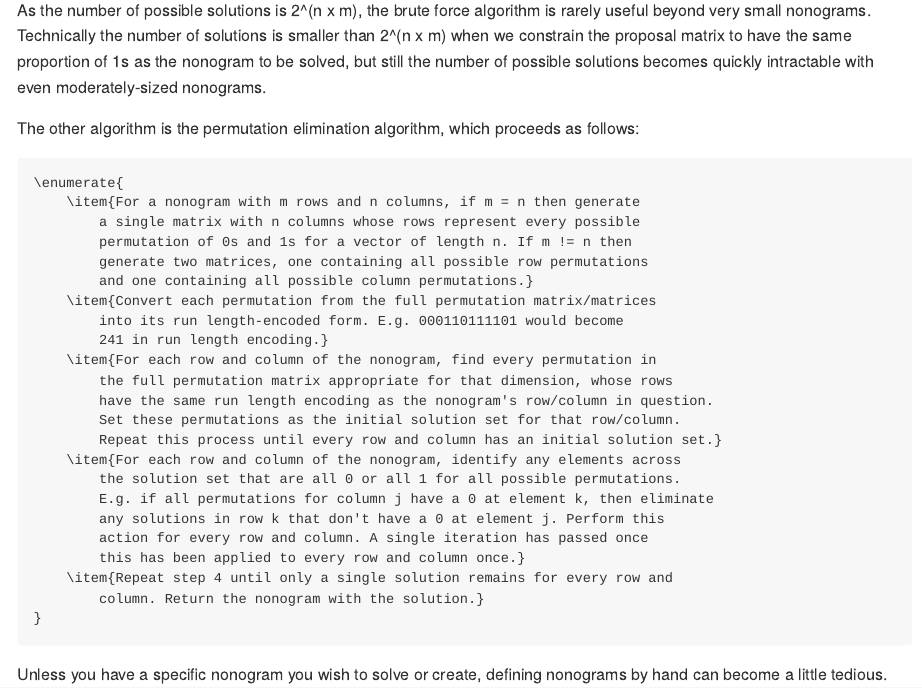
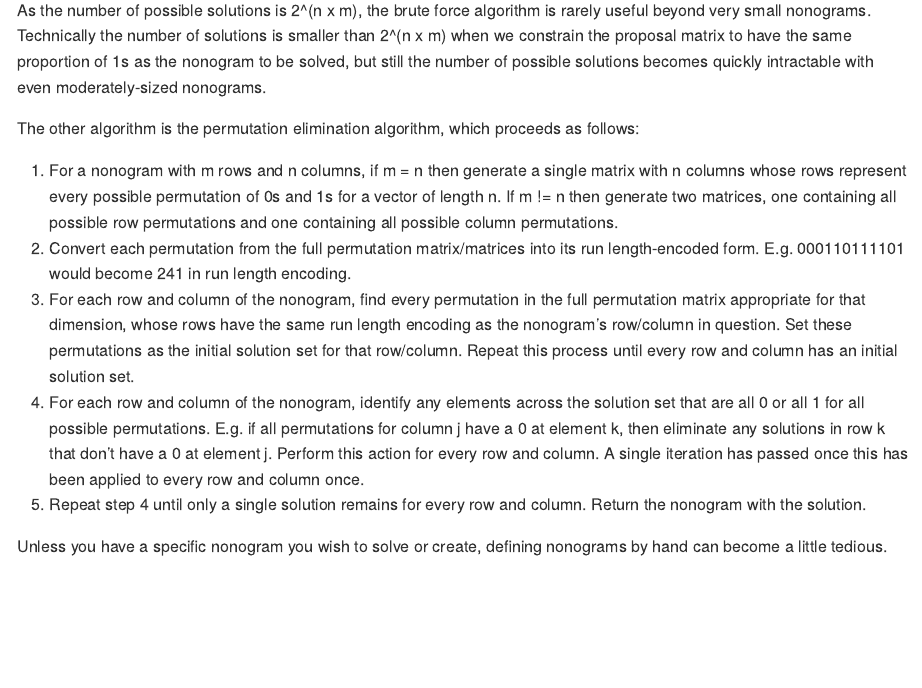
Before and after one commit to hrj21/nonogram, an R Markdown document (README.Rmd): the page in a window 1100 px wide, from 1220 px down. The pictures show the output file README.md that the author committed with the source, drawn offline in the style of GitHub; badge pictures from the web are left out.

Commit message:
Fixed numbering in README.

```diff
--- a/README.Rmd
+++ b/README.Rmd
@@ -71,29 +71,11 @@ As the number of possible solutions is 2^(n x m), the brute force algorithm is r
 
 The other algorithm is the permutation elimination algorithm, which proceeds as follows:
 
-    \enumerate{
-        \item{For a nonogram with m rows and n columns, if m = n then generate
-            a single matrix with n columns whose rows represent every possible
-            permutation of 0s and 1s for a vector of length n. If m != n then
-            generate two matrices, one containing all possible row permutations
-            and one containing all possible column permutations.}
-        \item{Convert each permutation from the full permutation matrix/matrices
-            into its run length-encoded form. E.g. 000110111101 would become
-            241 in run length encoding.}
-        \item{For each row and column of the nonogram, find every permutation in
-            the full permutation matrix appropriate for that dimension, whose rows
-            have the same run length encoding as the nonogram's row/column in question.
-            Set these permutations as the initial solution set for that row/column.
-            Repeat this process until every row and column has an initial solution set.}
-        \item{For each row and column of the nonogram, identify any elements across
-            the solution set that are all 0 or all 1 for all possible permutations.
-            E.g. if all permutations for column j have a 0 at element k, then eliminate
-            any solutions in row k that don't have a 0 at element j. Perform this
-            action for every row and column. A single iteration has passed once
-            this has been applied to every row and column once.}
-        \item{Repeat step 4 until only a single solution remains for every row and
-            column. Return the nonogram with the solution.}
-    }
+1. For a nonogram with m rows and n columns, if m = n then generate a single matrix with n columns whose rows represent every possible permutation of 0s and 1s for a vector of length n. If m != n then generate two matrices, one containing all possible row permutations and one containing all possible column permutations.
+2. Convert each permutation from the full permutation matrix/matrices into its run length-encoded form. E.g. 000110111101 would become 241 in run length encoding.
+3. For each row and column of the nonogram, find every permutation in the full permutation matrix appropriate for that dimension, whose rows have the same run length encoding as the nonogram's row/column in question. Set these permutations as the initial solution set for that row/column. Repeat this process until every row and column has an initial solution set.
+4. For each row and column of the nonogram, identify any elements across the solution set that are all 0 or all 1 for all possible permutations. E.g. if all permutations for column j have a 0 at element k, then eliminate any solutions in row k that don't have a 0 at element j. Perform this action for every row and column. A single iteration has passed once this has been applied to every row and column once.
+5. Repeat step 4 until only a single solution remains for every row and column. Return the nonogram with the solution.
 
 Unless you have a specific nonogram you wish to solve or create, defining nonograms by hand can become a little tedious. Thankfully, the package comes with the `examples` dataset, which is a list of many predefined nonograms of various sizes. Let's pick one to solve.
 
```
Also changed, not shown: README.md.
